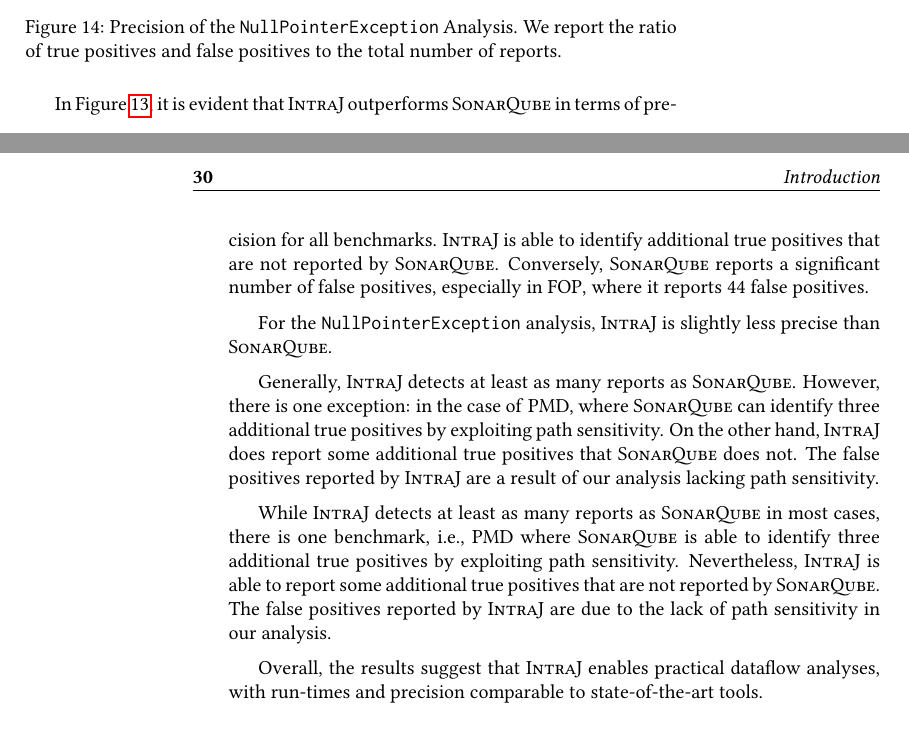
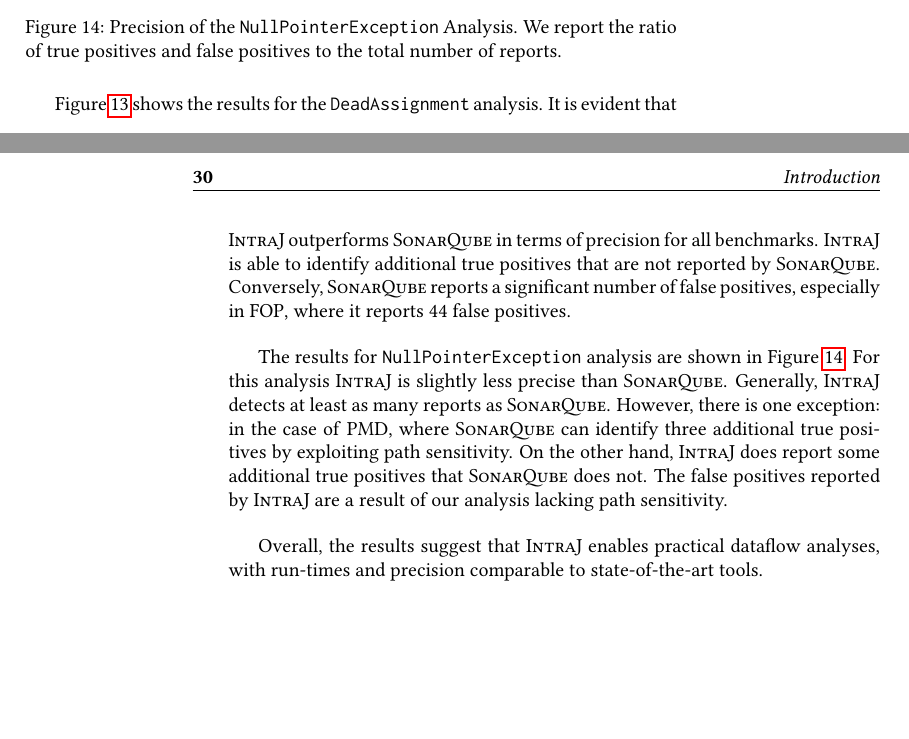
Before and after one commit to IdrissRio/Thesis, a LaTeX thesis (thesis.tex, which reads kappa/contribution.tex): two parts of pages 41 and 42 of 109, joined at a grey line, cut so that both start at the same text. Compiled offline with pdfLaTeX.

Commit message:
IntraJ results

```diff
--- a/kappa/contribution.tex
+++ b/kappa/contribution.tex
@@ -328,30 +328,22 @@
   We report the ratio of true positives and false positives to the total number of reports.}
 \end{figure}
 
-
-In Figure~\ref{fig:DAAPrecisino}, it is evident that \textsc{IntraJ} outperforms
+Figure~\ref{fig:DAAPrecisino} shows the results for the \code{DeadAssignment} analysis.
+It is evident that \textsc{IntraJ} outperforms
 \textsc{SonarQube} in terms of precision for all benchmarks.
 \textsc{IntraJ} is able to
 identify additional true positives that are not reported by \textsc{SonarQube}.
 Conversely, \textsc{SonarQube} reports a significant number of false positives,
 especially in \textsc{FOP}, where it reports 44 false positives.
 
-For the \code{NullPointerException} analysis, \textsc{IntraJ} is slightly less precise than
-\textsc{SonarQube}.
-
+The results for \code{NullPointerException} analysis are shown in Figure~\ref{fig:NPAPrecision}.
+For this analysis \textsc{IntraJ} is slightly less precise than \textsc{SonarQube}.
 Generally, \textsc{IntraJ} detects at least as many reports as \textsc{SonarQube}.
 However, there is one exception: in the case of \textsc{PMD}, where \textsc{SonarQube}
 can identify three additional true positives by exploiting path sensitivity.
 On the other hand, \textsc{IntraJ} does report some additional true positives that \textsc{SonarQube}
 does not. The false positives reported by \textsc{IntraJ} are a result of our analysis
 lacking path sensitivity.
-
-While \textsc{IntraJ} detects at least as many reports as \textsc{SonarQube} in most
-cases, there is one benchmark, i.e., \textsc{PMD} where \textsc{SonarQube} is able to identify three
-additional true positives by exploiting path sensitivity.
-Nevertheless, \textsc{IntraJ} is able to report some additional true positives that
-are not reported by \textsc{SonarQube}. The false positives reported by \textsc{IntraJ}
-are due to the lack of path sensitivity in our analysis.
 
 Overall, the results suggest that \textsc{IntraJ} enables practical dataflow analyses,
 with run-times and precision comparable to state-of-the-art tools.
```
Also changed, not shown: kappa/img/DAAPrecision.pdf, kappa/img/NPAPrecision.pdf, kappa/contribution.tex (6 more changed lines).
